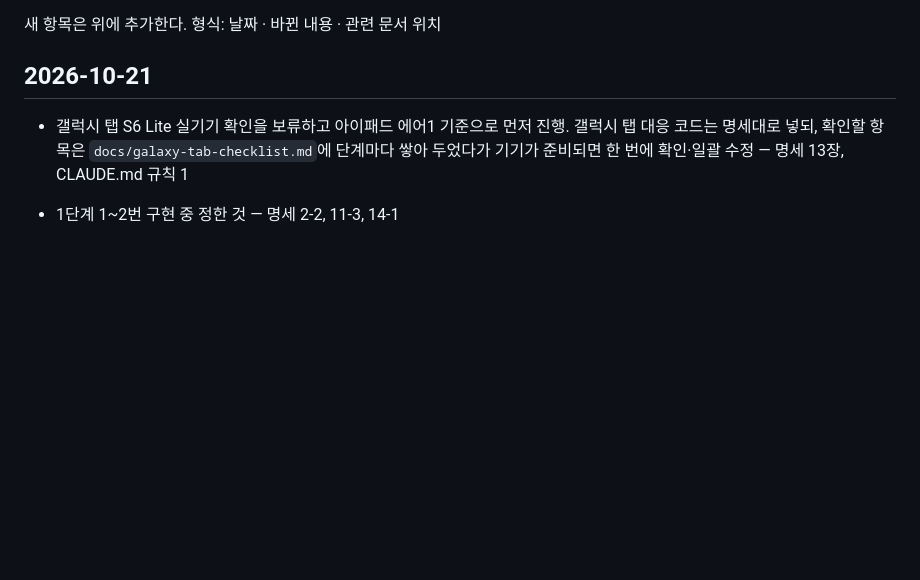
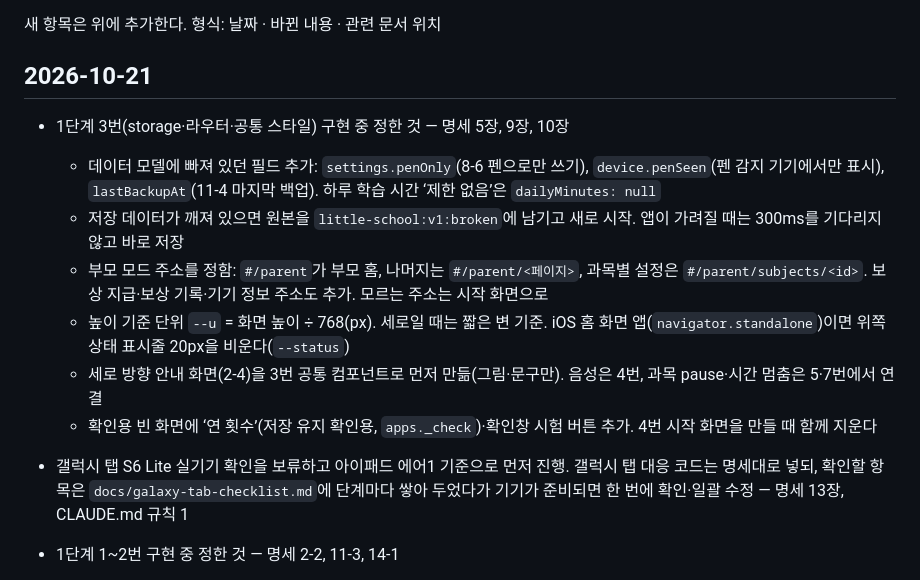
Before and after one commit to jekim8435/little-school, a Markdown page: docs/planning-log.md, the part around the change. Rendered like a GitHub page; blank space fills up the shorter version.

```diff
--- a/docs/planning-log.md
+++ b/docs/planning-log.md
@@ -3,6 +3,14 @@
 새 항목은 위에 추가한다. 형식: 날짜 · 바뀐 내용 · 관련 문서 위치
 
 ## 2026-10-21
+
+- 1단계 3번(storage·라우터·공통 스타일) 구현 중 정한 것 — 명세 5장, 9장, 10장
+  - 데이터 모델에 빠져 있던 필드 추가: `settings.penOnly`(8-6 펜으로만 쓰기), `device.penSeen`(펜 감지 기기에서만 표시), `lastBackupAt`(11-4 마지막 백업). 하루 학습 시간 ‘제한 없음’은 `dailyMinutes: null`
+  - 저장 데이터가 깨져 있으면 원본을 `little-school:v1:broken`에 남기고 새로 시작. 앱이 가려질 때는 300ms를 기다리지 않고 바로 저장
+  - 부모 모드 주소를 정함: `#/parent`가 부모 홈, 나머지는 `#/parent/<페이지>`, 과목별 설정은 `#/parent/subjects/<id>`. 보상 지급·보상 기록·기기 정보 주소도 추가. 모르는 주소는 시작 화면으로
+  - 높이 기준 단위 `--u` = 화면 높이 ÷ 768(px). 세로일 때는 짧은 변 기준. iOS 홈 화면 앱(`navigator.standalone`)이면 위쪽 상태 표시줄 20px을 비운다(`--status`)
+  - 세로 방향 안내 화면(2-4)을 3번 공통 컴포넌트로 먼저 만듦(그림·문구만). 음성은 4번, 과목 pause·시간 멈춤은 5·7번에서 연결
+  - 확인용 빈 화면에 ‘연 횟수’(저장 유지 확인용, `apps._check`)·확인창 시험 버튼 추가. 4번 시작 화면을 만들 때 함께 지운다
 
 - 갤럭시 탭 S6 Lite 실기기 확인을 보류하고 아이패드 에어1 기준으로 먼저 진행. 갤럭시 탭 대응 코드는 명세대로 넣되, 확인할 항목은 `docs/galaxy-tab-checklist.md`에 단계마다 쌓아 두었다가 기기가 준비되면 한 번에 확인·일괄 수정 — 명세 13장, CLAUDE.md 규칙 1
 
```
Also changed, not shown: docs/galaxy-tab-checklist.md (+9 -0 lines), docs/little-school-step1-shell.md (+10 -0 lines).
